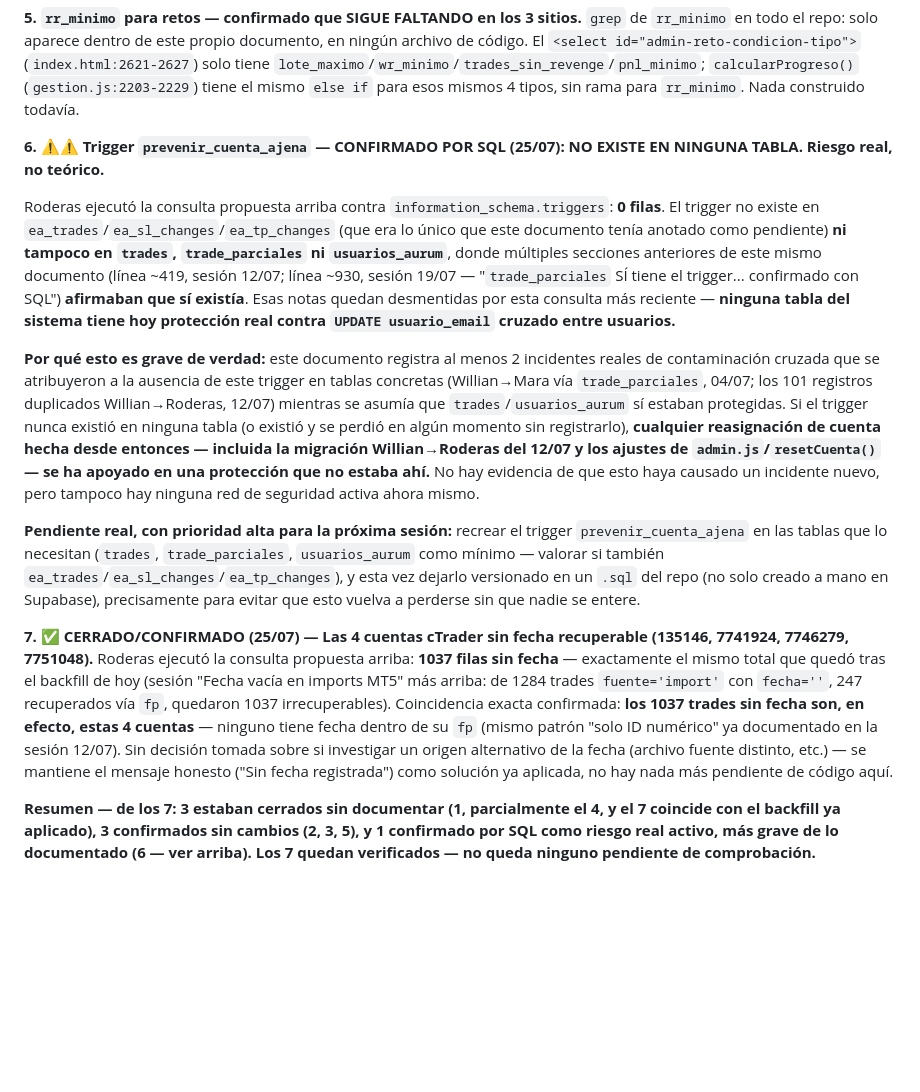
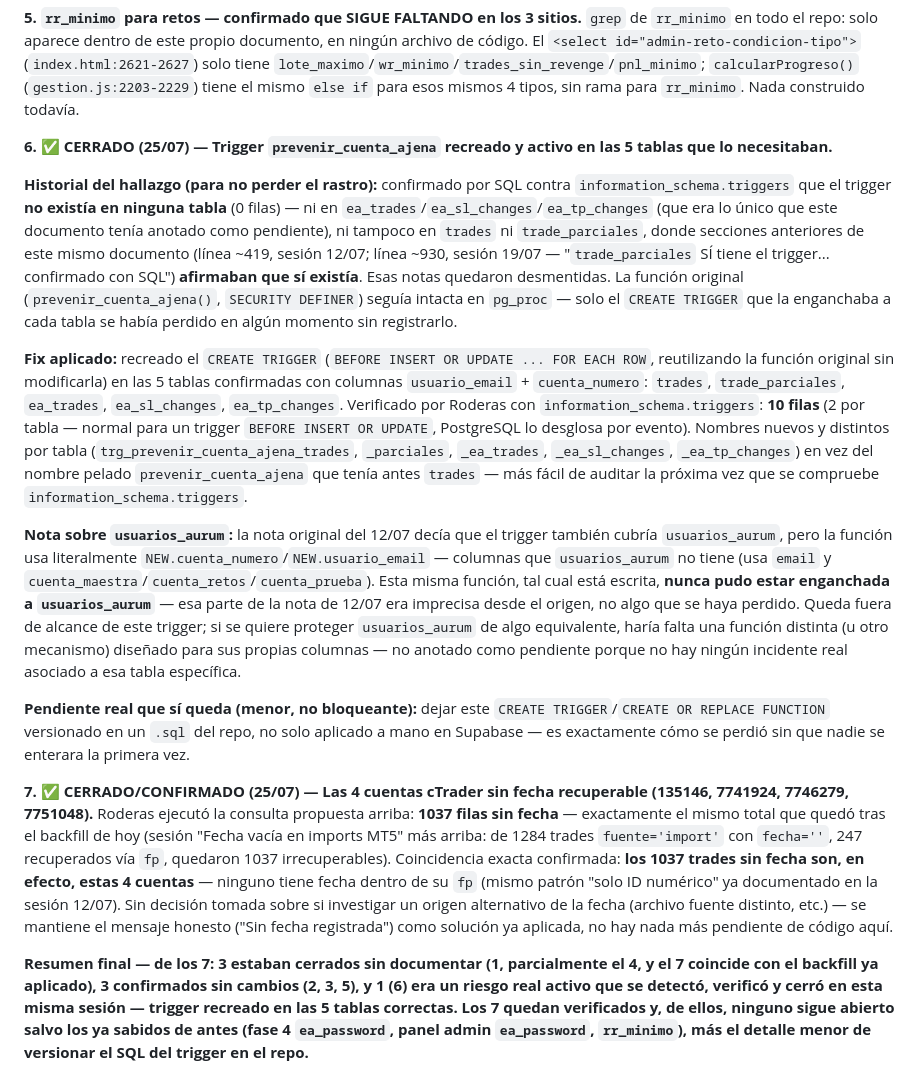
Before and after one commit to sudescansovital-hue/Aurum-velare, a Markdown page: PLAN_CORAZON_DATOS.md, the part around the change. Drawn GitHub-style; blank space fills up the shorter version.

Commit message:
Cierra el hallazgo del trigger prevenir_cuenta_ajena: recreado en 5 tablas
Confirmado por Roderas vía information_schema.triggers (10 filas, 2 por
tabla) que el trigger quedó recreado y activo en trades, trade_parciales,
ea_trades, ea_sl_changes y ea_tp_changes, reutilizando la función
original intacta. Aclara que usuarios_aurum nunca pudo estar cubierta
por esta misma función (columnas distintas) — la nota del 12/07 que lo
afirmaba era imprecisa desde el origen, no un caso de trigger perdido.

Co-Authored-By: Claude Sonnet 5 <noreply@anthropic.com>

```diff
--- a/PLAN_CORAZON_DATOS.md
+++ b/PLAN_CORAZON_DATOS.md
@@ -1269,14 +1269,16 @@ Roderas pidió verificar puntualmente 7 pendientes concretos ya anotados en este
 
 **5. `rr_minimo` para retos — confirmado que SIGUE FALTANDO en los 3 sitios.** `grep` de `rr_minimo` en todo el repo: solo aparece dentro de este propio documento, en ningún archivo de código. El `<select id="admin-reto-condicion-tipo">` (`index.html:2621-2627`) solo tiene `lote_maximo`/`wr_minimo`/`trades_sin_revenge`/`pnl_minimo`; `calcularProgreso()` (`gestion.js:2203-2229`) tiene el mismo `else if` para esos mismos 4 tipos, sin rama para `rr_minimo`. Nada construido todavía.
 
-**6. ⚠️⚠️ Trigger `prevenir_cuenta_ajena` — CONFIRMADO POR SQL (25/07): NO EXISTE EN NINGUNA TABLA. Riesgo real, no teórico.**
+**6. ✅ CERRADO (25/07) — Trigger `prevenir_cuenta_ajena` recreado y activo en las 5 tablas que lo necesitaban.**
 
-Roderas ejecutó la consulta propuesta arriba contra `information_schema.triggers`: **0 filas**. El trigger no existe en `ea_trades`/`ea_sl_changes`/`ea_tp_changes` (que era lo único que este documento tenía anotado como pendiente) **ni tampoco en `trades`, `trade_parciales` ni `usuarios_aurum`**, donde múltiples secciones anteriores de este mismo documento (línea ~419, sesión 12/07; línea ~930, sesión 19/07 — "`trade_parciales` SÍ tiene el trigger... confirmado con SQL") **afirmaban que sí existía**. Esas notas quedan desmentidas por esta consulta más reciente — **ninguna tabla del sistema tiene hoy protección real contra `UPDATE usuario_email` cruzado entre usuarios.**
+**Historial del hallazgo (para no perder el rastro):** confirmado por SQL contra `information_schema.triggers` que el trigger **no existía en ninguna tabla** (0 filas) — ni en `ea_trades`/`ea_sl_changes`/`ea_tp_changes` (que era lo único que este documento tenía anotado como pendiente), ni tampoco en `trades` ni `trade_parciales`, donde secciones anteriores de este mismo documento (línea ~419, sesión 12/07; línea ~930, sesión 19/07 — "`trade_parciales` SÍ tiene el trigger... confirmado con SQL") **afirmaban que sí existía**. Esas notas quedaron desmentidas. La función original (`prevenir_cuenta_ajena()`, `SECURITY DEFINER`) seguía intacta en `pg_proc` — solo el `CREATE TRIGGER` que la enganchaba a cada tabla se había perdido en algún momento sin registrarlo.
 
-**Por qué esto es grave de verdad:** este documento registra al menos 2 incidentes reales de contaminación cruzada que se atribuyeron a la ausencia de este trigger en tablas concretas (Willian→Mara vía `trade_parciales`, 04/07; los 101 registros duplicados Willian→Roderas, 12/07) mientras se asumía que `trades`/`usuarios_aurum` sí estaban protegidas. Si el trigger nunca existió en ninguna tabla (o existió y se perdió en algún momento sin registrarlo), **cualquier reasignación de cuenta hecha desde entonces — incluida la migración Willian→Roderas del 12/07 y los ajustes de `admin.js`/`resetCuenta()` — se ha apoyado en una protección que no estaba ahí.** No hay evidencia de que esto haya causado un incidente nuevo, pero tampoco hay ninguna red de seguridad activa ahora mismo.
+**Fix aplicado:** recreado el `CREATE TRIGGER` (`BEFORE INSERT OR UPDATE ... FOR EACH ROW`, reutilizando la función original sin modificarla) en las 5 tablas confirmadas con columnas `usuario_email` + `cuenta_numero`: `trades`, `trade_parciales`, `ea_trades`, `ea_sl_changes`, `ea_tp_changes`. Verificado por Roderas con `information_schema.triggers`: **10 filas** (2 por tabla — normal para un trigger `BEFORE INSERT OR UPDATE`, PostgreSQL lo desglosa por evento). Nombres nuevos y distintos por tabla (`trg_prevenir_cuenta_ajena_trades`, `_parciales`, `_ea_trades`, `_ea_sl_changes`, `_ea_tp_changes`) en vez del nombre pelado `prevenir_cuenta_ajena` que tenía antes `trades` — más fácil de auditar la próxima vez que se compruebe `information_schema.triggers`.
 
-**Pendiente real, con prioridad alta para la próxima sesión:** recrear el trigger `prevenir_cuenta_ajena` en las tablas que lo necesitan (`trades`, `trade_parciales`, `usuarios_aurum` como mínimo — valorar si también `ea_trades`/`ea_sl_changes`/`ea_tp_changes`), y esta vez dejarlo versionado en un `.sql` del repo (no solo creado a mano en Supabase), precisamente para evitar que esto vuelva a perderse sin que nadie se entere.
+**Nota sobre `usuarios_aurum`:** la nota original del 12/07 decía que el trigger también cubría `usuarios_aurum`, pero la función usa literalmente `NEW.cuenta_numero`/`NEW.usuario_email` — columnas que `usuarios_aurum` no tiene (usa `email` y `cuenta_maestra`/`cuenta_retos`/`cuenta_prueba`). Esta misma función, tal cual está escrita, **nunca pudo estar enganchada a `usuarios_aurum`** — esa parte de la nota de 12/07 era imprecisa desde el origen, no algo que se haya perdido. Queda fuera de alcance de este trigger; si se quiere proteger `usuarios_aurum` de algo equivalente, haría falta una función distinta (u otro mecanismo) diseñado para sus propias columnas — no anotado como pendiente porque no hay ningún incidente real asociado a esa tabla específica.
+
+**Pendiente real que sí queda (menor, no bloqueante):** dejar este `CREATE TRIGGER`/`CREATE OR REPLACE FUNCTION` versionado en un `.sql` del repo, no solo aplicado a mano en Supabase — es exactamente cómo se perdió sin que nadie se enterara la primera vez.
 
 **7. ✅ CERRADO/CONFIRMADO (25/07) — Las 4 cuentas cTrader sin fecha recuperable (135146, 7741924, 7746279, 7751048).** Roderas ejecutó la consulta propuesta arriba: **1037 filas sin fecha** — exactamente el mismo total que quedó tras el backfill de hoy (sesión "Fecha vacía en imports MT5" más arriba: de 1284 trades `fuente='import'` con `fecha=''`, 247 recuperados vía `fp`, quedaron 1037 irrecuperables). Coincidencia exacta confirmada: **los 1037 trades sin fecha son, en efecto, estas 4 cuentas** — ninguno tiene fecha dentro de su `fp` (mismo patrón "solo ID numérico" ya documentado en la sesión 12/07). Sin decisión tomada sobre si investigar un origen alternativo de la fecha (archivo fuente distinto, etc.) — se mantiene el mensaje honesto ("Sin fecha registrada") como solución ya aplicada, no hay nada más pendiente de código aquí.
 
-**Resumen — de los 7: 3 estaban cerrados sin documentar (1, parcialmente el 4, y el 7 coincide con el backfill ya aplicado), 3 confirmados sin cambios (2, 3, 5), y 1 confirmado por SQL como riesgo real activo, más grave de lo documentado (6 — ver arriba). Los 7 quedan verificados — no queda ninguno pendiente de comprobación.**
+**Resumen final — de los 7: 3 estaban cerrados sin documentar (1, parcialmente el 4, y el 7 coincide con el backfill ya aplicado), 3 confirmados sin cambios (2, 3, 5), y 1 (6) era un riesgo real activo que se detectó, verificó y **cerró en esta misma sesión** — trigger recreado en las 5 tablas correctas. Los 7 quedan verificados y, de ellos, ninguno sigue abierto salvo los ya sabidos de antes (fase 4 `ea_password`, panel admin `ea_password`, `rr_minimo`), más el detalle menor de versionar el SQL del trigger en el repo.**
```
